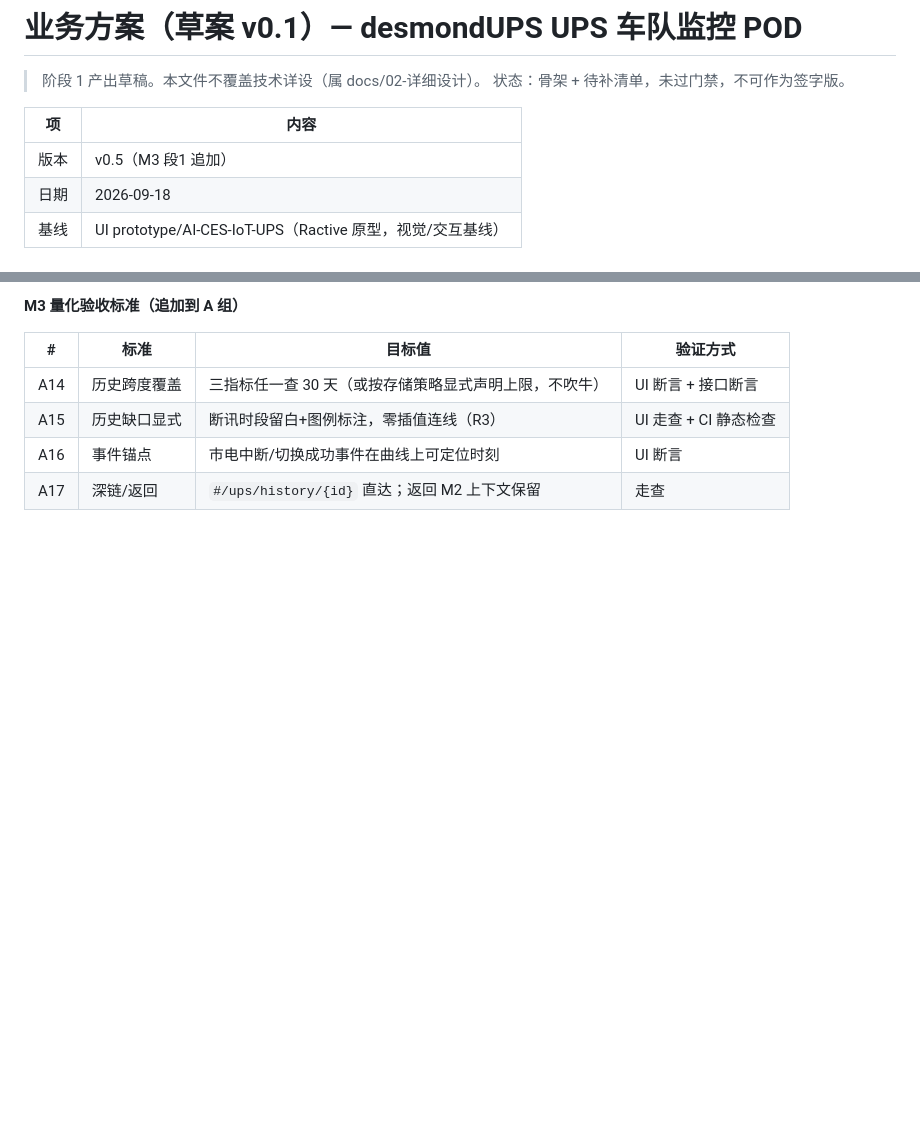
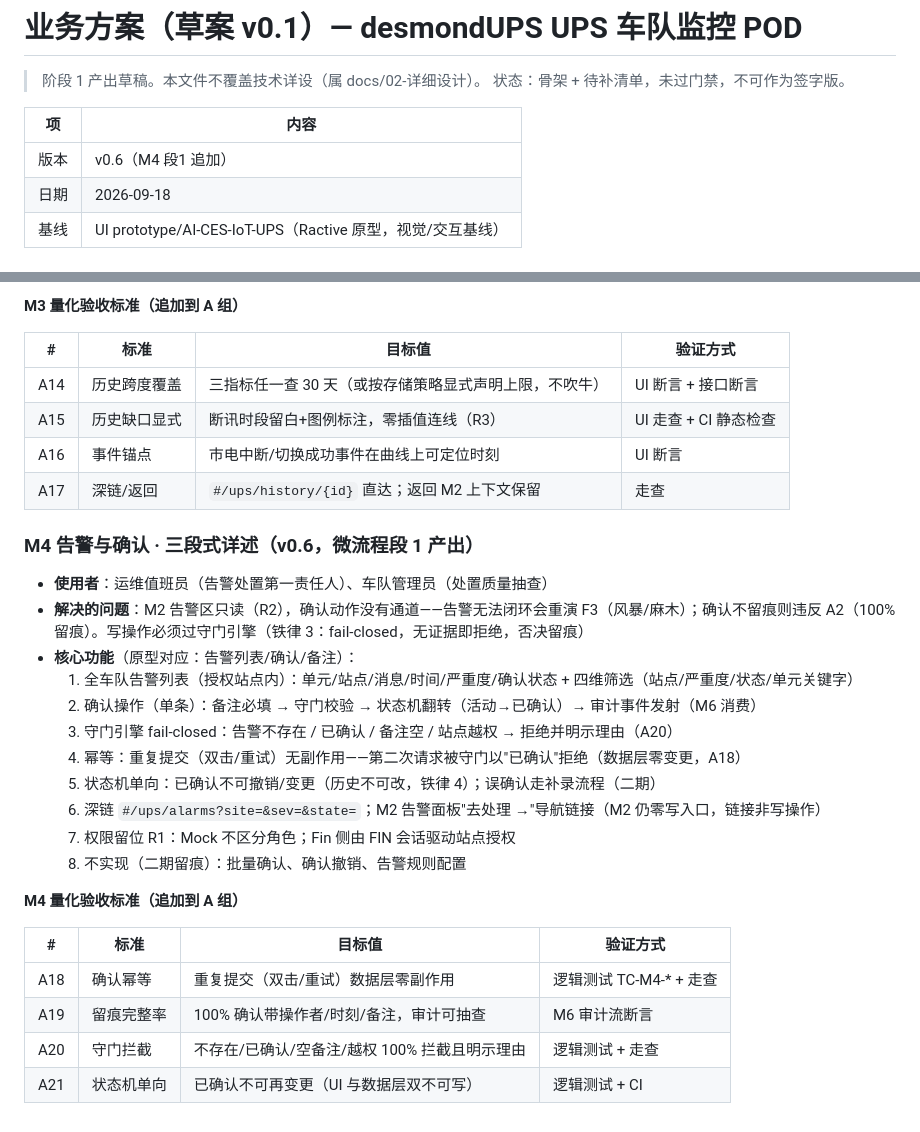
Before and after one commit to palapalamao/desmondups, a Markdown page: docs/01-业务方案/业务方案-v0.1草案.md, 2 parts joined by grey strips. Rendered like a GitHub page; blank space fills up the shorter version.

```diff
--- a/docs/01-业务方案/业务方案-v0.1草案.md
+++ b/docs/01-业务方案/业务方案-v0.1草案.md
@@ -5,7 +5,7 @@
 
 | 项 | 内容 |
 |---|---|
-| 版本 | v0.5（M3 段1 追加） |
+| 版本 | v0.6（M4 段1 追加） |
 | 日期 | 2026-09-18 |
 | 基线 | UI prototype/AI-CES-IoT-UPS（Ractive 原型，视觉/交互基线） |
 
@@ -168,3 +168,26 @@
 | A15 | 历史缺口显式 | 断讯时段留白+图例标注，零插值连线（R3） | UI 走查 + CI 静态检查 |
 | A16 | 事件锚点 | 市电中断/切换成功事件在曲线上可定位时刻 | UI 断言 |
 | A17 | 深链/返回 | `#/ups/history/{id}` 直达；返回 M2 上下文保留 | 走查 |
+
+### M4 告警与确认 · 三段式详述（v0.6，微流程段 1 产出）
+
+- **使用者**：运维值班员（告警处置第一责任人）、车队管理员（处置质量抽查）
+- **解决的问题**：M2 告警区只读（R2），确认动作没有通道——告警无法闭环会重演 F3（风暴/麻木）；确认不留痕则违反 A2（100% 留痕）。写操作必须过守门引擎（铁律 3：fail-closed，无证据即拒绝，否决留痕）
+- **核心功能**（原型对应：告警列表/确认/备注）：
+  1. 全车队告警列表（授权站点内）：单元/站点/消息/时间/严重度/确认状态 + 四维筛选（站点/严重度/状态/单元关键字）
+  2. 确认操作（单条）：备注必填 → 守门校验 → 状态机翻转（活动→已确认）→ 审计事件发射（M6 消费）
+  3. 守门引擎 fail-closed：告警不存在 / 已确认 / 备注空 / 站点越权 → 拒绝并明示理由（A20）
+  4. 幂等：重复提交（双击/重试）无副作用——第二次请求被守门以\"已确认\"拒绝（数据层零变更，A18）
+  5. 状态机单向：已确认不可撤销/变更（历史不可改，铁律 4）；误确认走补录流程（二期）
+  6. 深链 `#/ups/alarms?site=&sev=&state=`；M2 告警面板\"去处理 →\"导航链接（M2 仍零写入口，链接非写操作）
+  7. 权限留位 R1：Mock 不区分角色；Fin 侧由 FIN 会话驱动站点授权
+  8. 不实现（二期留痕）：批量确认、确认撤销、告警规则配置
+
+**M4 量化验收标准（追加到 A 组）**
+
+| # | 标准 | 目标值 | 验证方式 |
+|---|---|---|---|
+| A18 | 确认幂等 | 重复提交（双击/重试）数据层零副作用 | 逻辑测试 TC-M4-* + 走查 |
+| A19 | 留痕完整率 | 100% 确认带操作者/时刻/备注，审计可抽查 | M6 审计流断言 |
+| A20 | 守门拦截 | 不存在/已确认/空备注/越权 100% 拦截且明示理由 | 逻辑测试 + 走查 |
+| A21 | 状态机单向 | 已确认不可再变更（UI 与数据层双不可写） | 逻辑测试 + CI |
```
Also changed, not shown: docs/plans/M4-告警与确认.md (added, +26 -0 lines), docs/specs/M4-告警与确认.md (added, +58 -0 lines).
